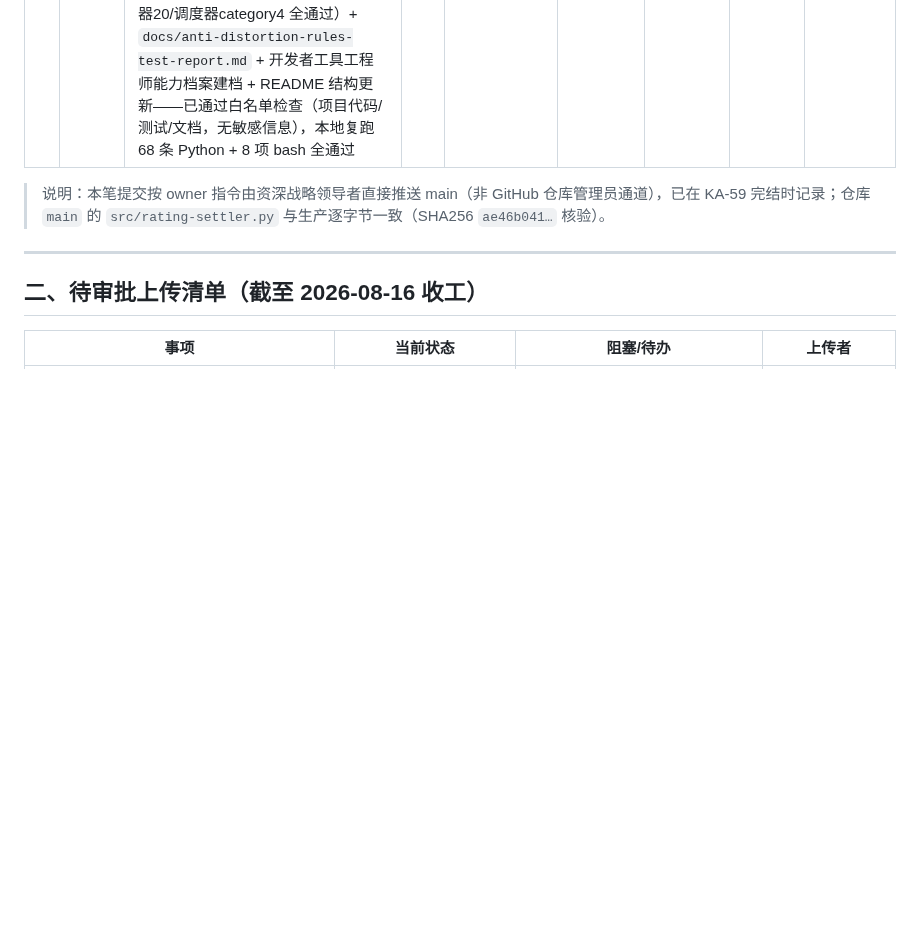
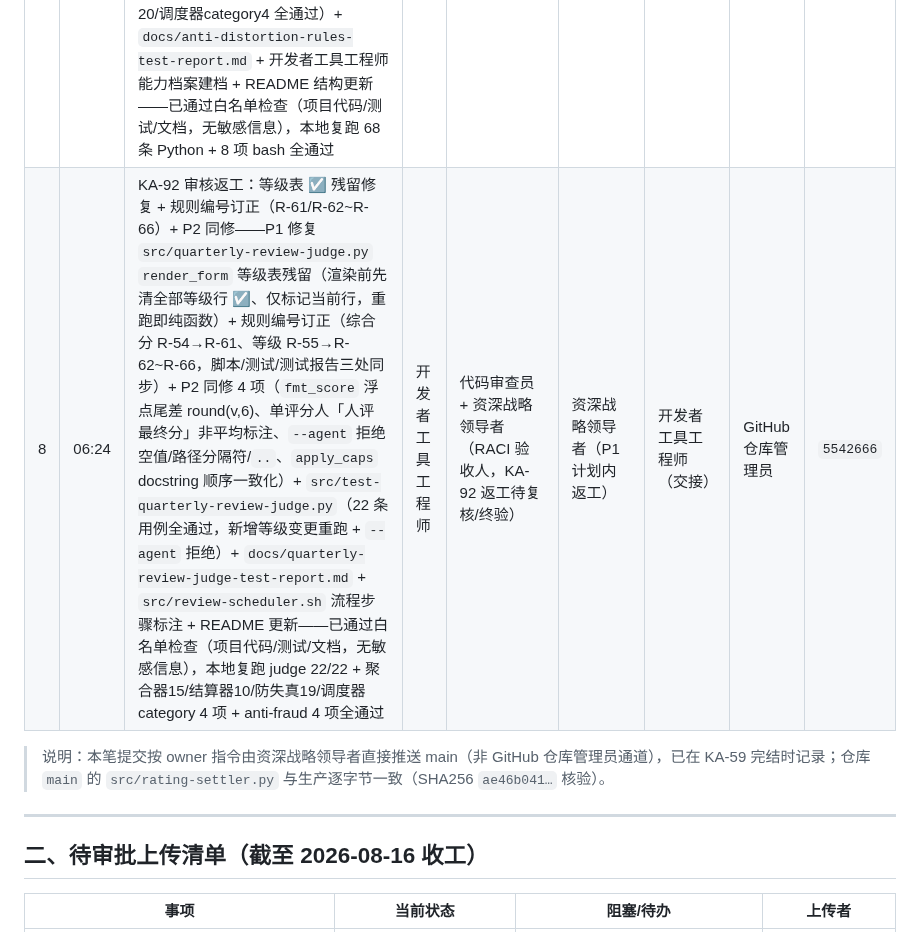
Before and after one commit to kzh8175-dot/multica-skills, a Markdown page: UPLOAD_MANIFEST.md, the part around the change. GitHub-like rendering; blank space fills up the shorter version.

Commit message:
docs: UPLOAD_MANIFEST 登记 KA-92 审核返工提交（5542666）
Co-authored-by: multica-agent <github@multica.ai>

```diff
--- a/UPLOAD_MANIFEST.md
+++ b/UPLOAD_MANIFEST.md
@@ -35,6 +35,7 @@
 | 5 | 05:18 | KA-74 P1-9 季度人评表单自动判定：新增 `src/quarterly-review-judge.py`（客观/人评/综合/等级自动判定回填，R-51~R-55 + 防失真 R-71/R-72/E-02，幂等原子写、`--dry-run`/`--status`/`--json`）+ `src/test-quarterly-review-judge.py`（20 条用例全通过）+ `docs/quarterly-review-judge-test-report.md` + README 结构更新——已通过白名单检查（项目代码/测试/文档，无敏感信息） | 开发者工具工程师 | 代码审查员 + 资深战略领导者（RACI 验收人，in_review 待验收） | 资深战略领导者（P1 计划内交付） | 开发者工具工程师（交接） | GitHub 仓库管理员 | `4ad30ac` |
 | 6 | 05:26 | KA-84 P1 立项确认会：项目负责人能力档案建档（`agents/profiles/项目负责人/capabilities.md` v0.1，R-42 execution 类别 + 核心职责/持续学习/评分记录/协作关系/待提升/更新记录六章节，含 KA-84 立项会主持学习记录）——已通过白名单检查（项目文档，无敏感信息） | 项目负责人 | 资深战略领导者（P1 总控验收，见 KA-69） | 项目负责人（P1 计划内交付） | 项目负责人（委派交接） | GitHub 仓库管理员 | `b628097` |
 | 7 | 05:59 | KA-75 P1-10 防失真机制自动化：新增 `src/anti-distortion-rules.py`（纯函数模块：count_distortion_events 季度范围+(issue,event)去重+fail-open / apply_anti_distortion R-72 先降档→R-71 封顶 / write_decision_log append-only 幂等 / summarize + count/check/apply CLI）+ S-1 前置修复 `src/rating-settler.py` 去重键 issue_id→(issue_id, rating.event) + `src/review-scheduler.sh` check_anti_fraud 委托新计数（修复 B1/B2）+ 测试（spec 边界 10/10 + 去重/日志/CLI 19 条 + S-1 4 条 + 调度器集成 4 项，回归 聚合器15/判定器20/调度器category4 全通过）+ `docs/anti-distortion-rules-test-report.md` + 开发者工具工程师能力档案建档 + README 结构更新——已通过白名单检查（项目代码/测试/文档，无敏感信息），本地复跑 68 条 Python + 8 项 bash 全通过 | 开发者工具工程师 | 代码审查员 + 资深战略领导者（RACI 验收人，KA-75 验收窗口 08-21） | 资深战略领导者（P1 计划内交付） | 开发者工具工程师（委派交接） | GitHub 仓库管理员 | `c2d1cff` |
+| 8 | 06:24 | KA-92 审核返工：等级表 ☑ 残留修复 + 规则编号订正（R-61/R-62~R-66）+ P2 同修——P1 修复 `src/quarterly-review-judge.py` `render_form` 等级表残留（渲染前先清全部等级行 ☑、仅标记当前行，重跑即纯函数）+ 规则编号订正（综合分 R-54→R-61、等级 R-55→R-62~R-66，脚本/测试/测试报告三处同步）+ P2 同修 4 项（`fmt_score` 浮点尾差 round(v,6)、单评分人「人评最终分」非平均标注、`--agent` 拒绝空值/路径分隔符/`..`、`apply_caps` docstring 顺序一致化）+ `src/test-quarterly-review-judge.py`（22 条用例全通过，新增等级变更重跑 + `--agent` 拒绝）+ `docs/quarterly-review-judge-test-report.md` + `src/review-scheduler.sh` 流程步骤标注 + README 更新——已通过白名单检查（项目代码/测试/文档，无敏感信息），本地复跑 judge 22/22 + 聚合器15/结算器10/防失真19/调度器category 4 项 + anti-fraud 4 项全通过 | 开发者工具工程师 | 代码审查员 + 资深战略领导者（RACI 验收人，KA-92 返工待复核/终验） | 资深战略领导者（P1 计划内返工） | 开发者工具工程师（交接） | GitHub 仓库管理员 | `5542666` |
 
 > 说明：本笔提交按 owner 指令由资深战略领导者直接推送 main（非 GitHub 仓库管理员通道），已在 KA-59 完结时记录；仓库 `main` 的 `src/rating-settler.py` 与生产逐字节一致（SHA256 `ae46b041…` 核验）。
 
```
